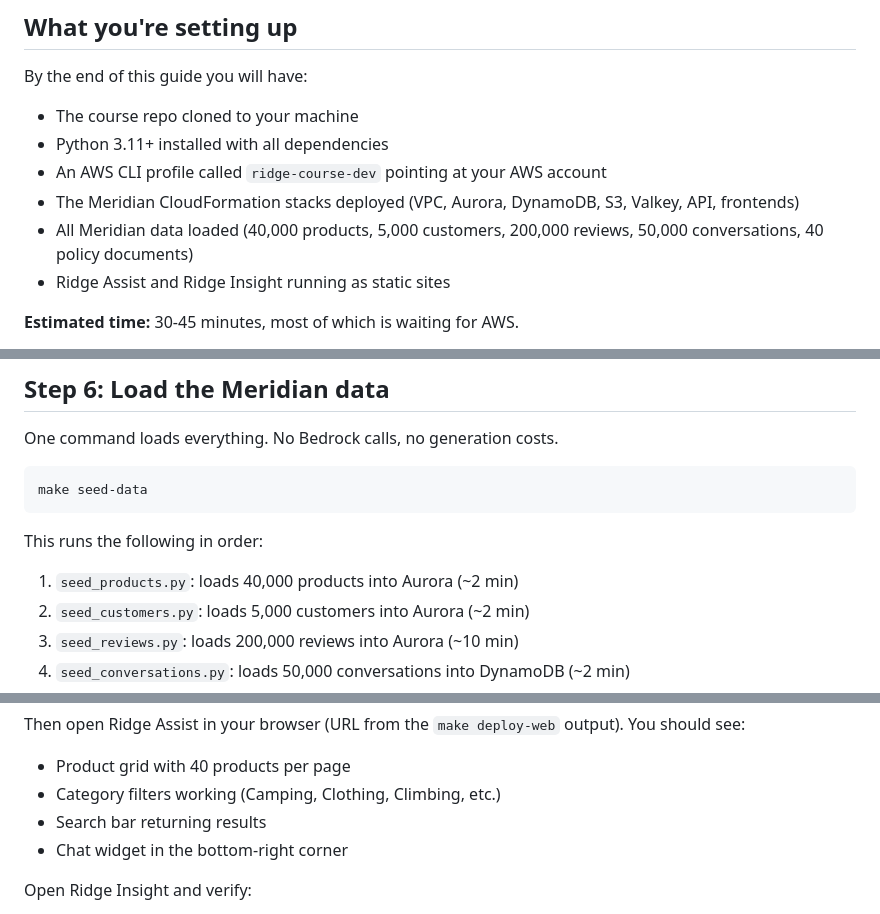
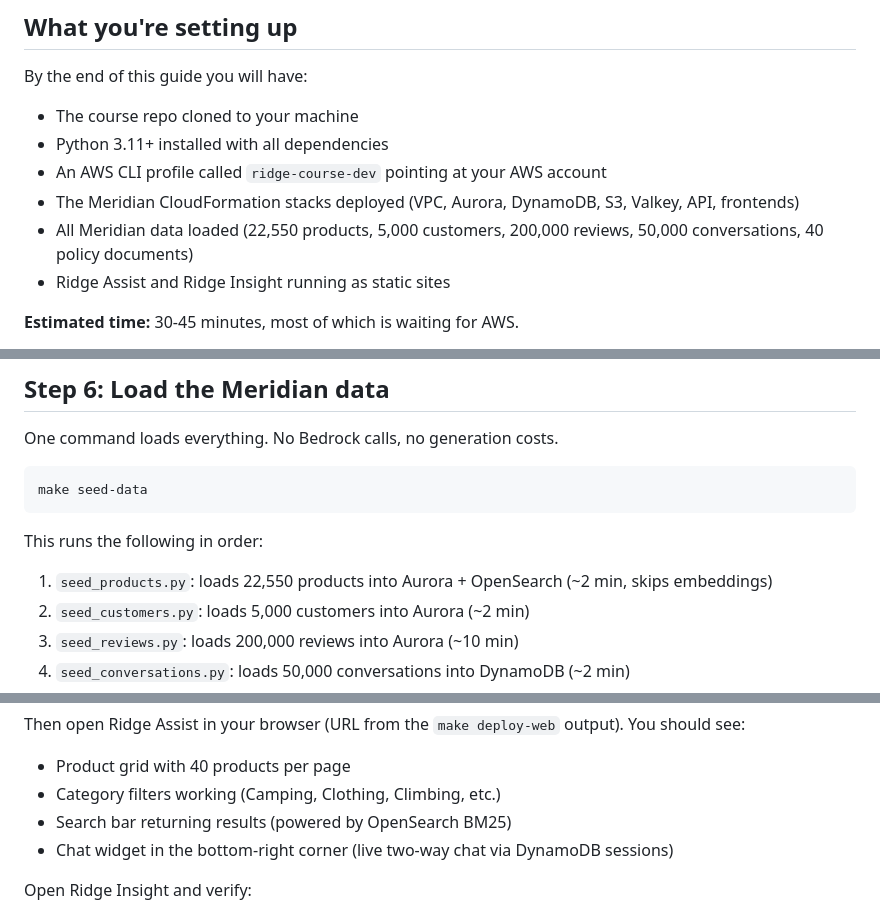
Before and after one commit to kandmgawron/dataforai, a Markdown page: SETUP.md, 3 parts joined by grey strips. Rendered like a GitHub page.

```diff
--- a/SETUP.md
+++ b/SETUP.md
@@ -14,7 +14,7 @@ By the end of this guide you will have:
 - Python 3.11+ installed with all dependencies
 - An AWS CLI profile called `ridge-course-dev` pointing at your AWS account
 - The Meridian CloudFormation stacks deployed (VPC, Aurora, DynamoDB, S3, Valkey, API, frontends)
-- All Meridian data loaded (40,000 products, 5,000 customers, 200,000 reviews, 50,000 conversations, 40 policy documents)
+- All Meridian data loaded (22,550 products, 5,000 customers, 200,000 reviews, 50,000 conversations, 40 policy documents)
 - Ridge Assist and Ridge Insight running as static sites
 
 **Estimated time:** 30-45 minutes, most of which is waiting for AWS.
@@ -152,7 +152,7 @@ make seed-data
 
 This runs the following in order:
 
-1. `seed_products.py`: loads 40,000 products into Aurora (~2 min)
+1. `seed_products.py`: loads 22,550 products into Aurora + OpenSearch (~2 min, skips embeddings)
 2. `seed_customers.py`: loads 5,000 customers into Aurora (~2 min)
 3. `seed_reviews.py`: loads 200,000 reviews into Aurora (~10 min)
 4. `seed_conversations.py`: loads 50,000 conversations into DynamoDB (~2 min)
@@ -176,8 +176,8 @@ Then open Ridge Assist in your browser (URL from the `make deploy-web` output).
 
 - Product grid with 40 products per page
 - Category filters working (Camping, Clothing, Climbing, etc.)
-- Search bar returning results
-- Chat widget in the bottom-right corner
+- Search bar returning results (powered by OpenSearch BM25)
+- Chat widget in the bottom-right corner (live two-way chat via DynamoDB sessions)
 
 Open Ridge Insight and verify:
 
```
Also changed, not shown: .kiro/docs/infrastructure-reference.md (added, +315 -0 lines), .kiro/tasks/course-production-tasks.md (added, +324 -0 lines).
